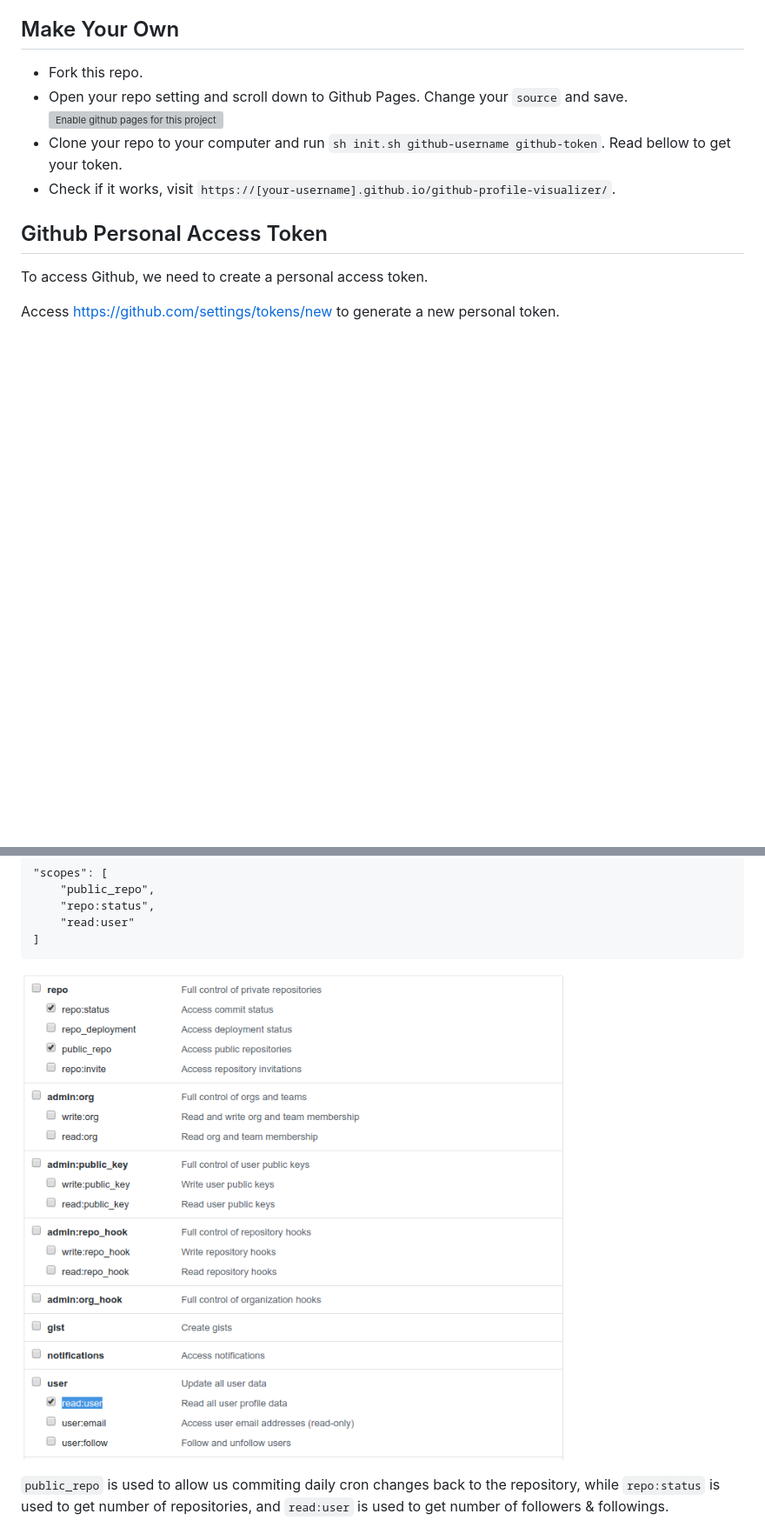
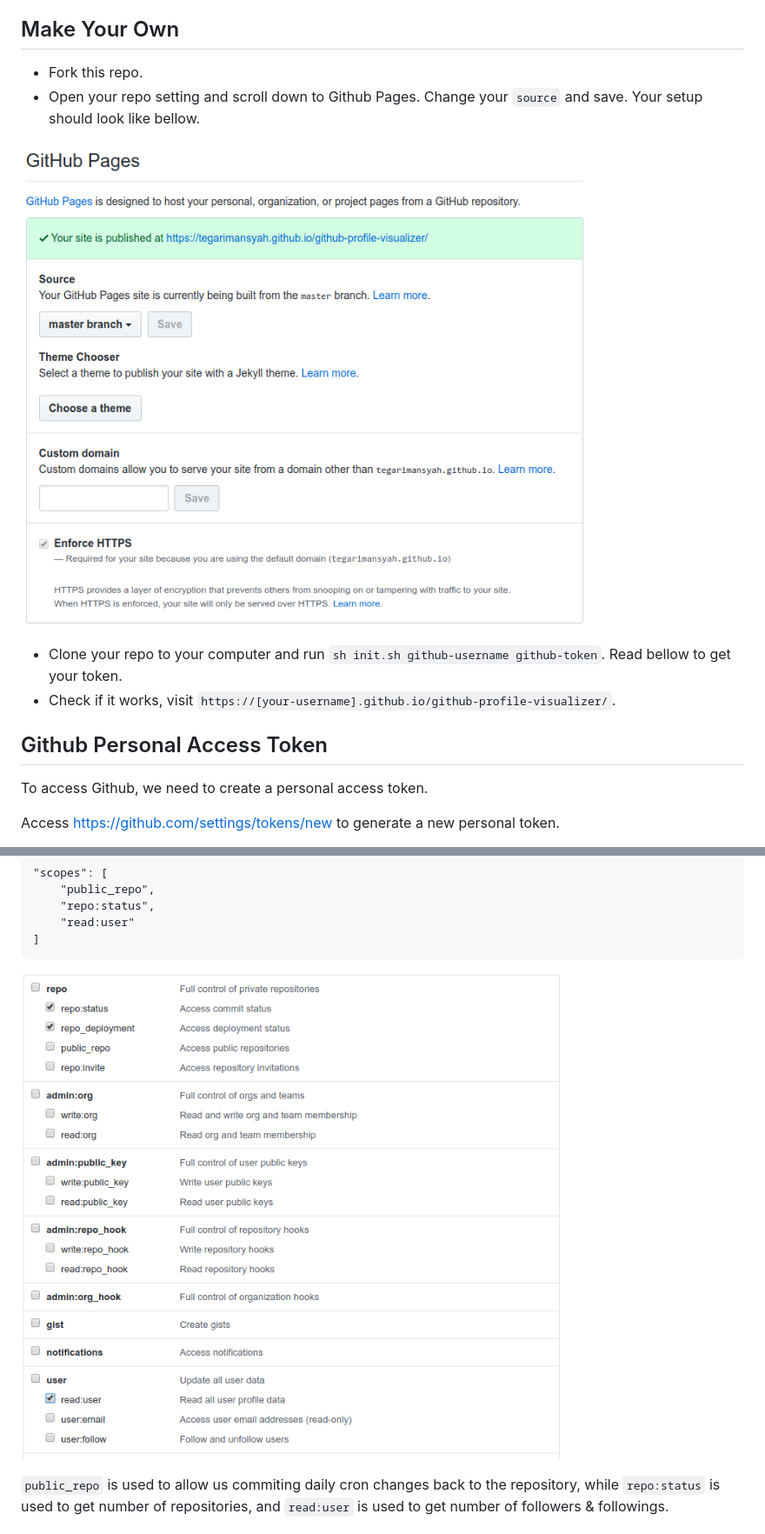
Before and after one commit to freedomofkeima/github-profile-visualizer, a Markdown page: README.md, 2 parts joined by grey strips. Shown at 87% size. Drawn GitHub-style; pictures changed too: img/scope.png; blank space fills up the shorter version; grey boxes are pictures that could not be loaded.

```diff
--- a/README.md
+++ b/README.md
@@ -7,8 +7,10 @@ Available via Github Pages - [https://freedomofkeima.github.io/github-profile-vi
 ## Make Your Own
 
 * Fork this repo.
-* Open your repo setting and scroll down to Github Pages. Change your `source` and save.
-![Enable github pages for this project](pages.png)
+* Open your repo setting and scroll down to Github Pages. Change your `source` and save. Your setup should look like bellow.
+
+![Enable github pages for this project](img/pages.png)
+
 * Clone your repo to your computer and run `sh init.sh github-username github-token`. Read bellow to get your token.
 * Check if it works, visit `https://[your-username].github.io/github-profile-visualizer/`.
 
```
Also changed, not shown: 1 other file.
